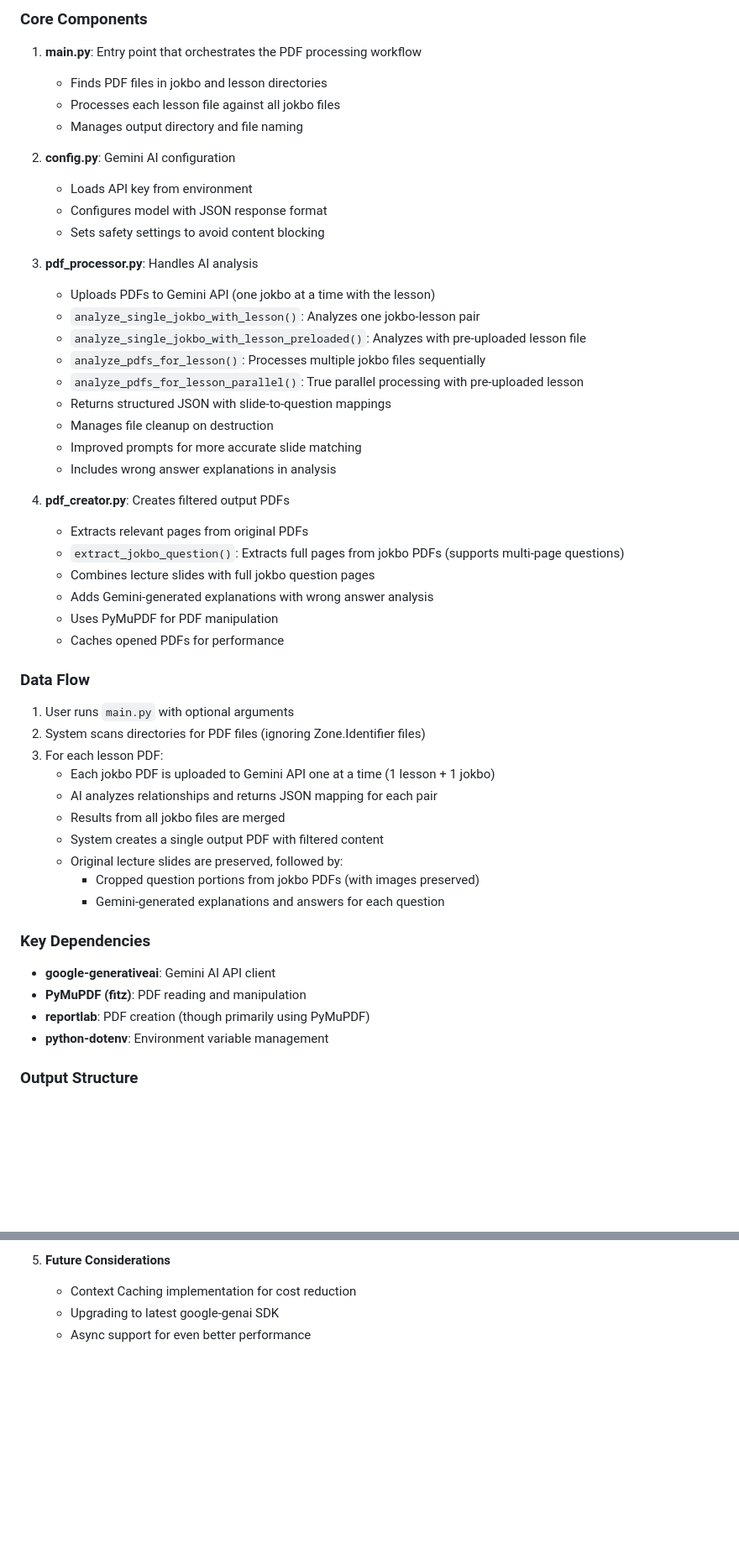
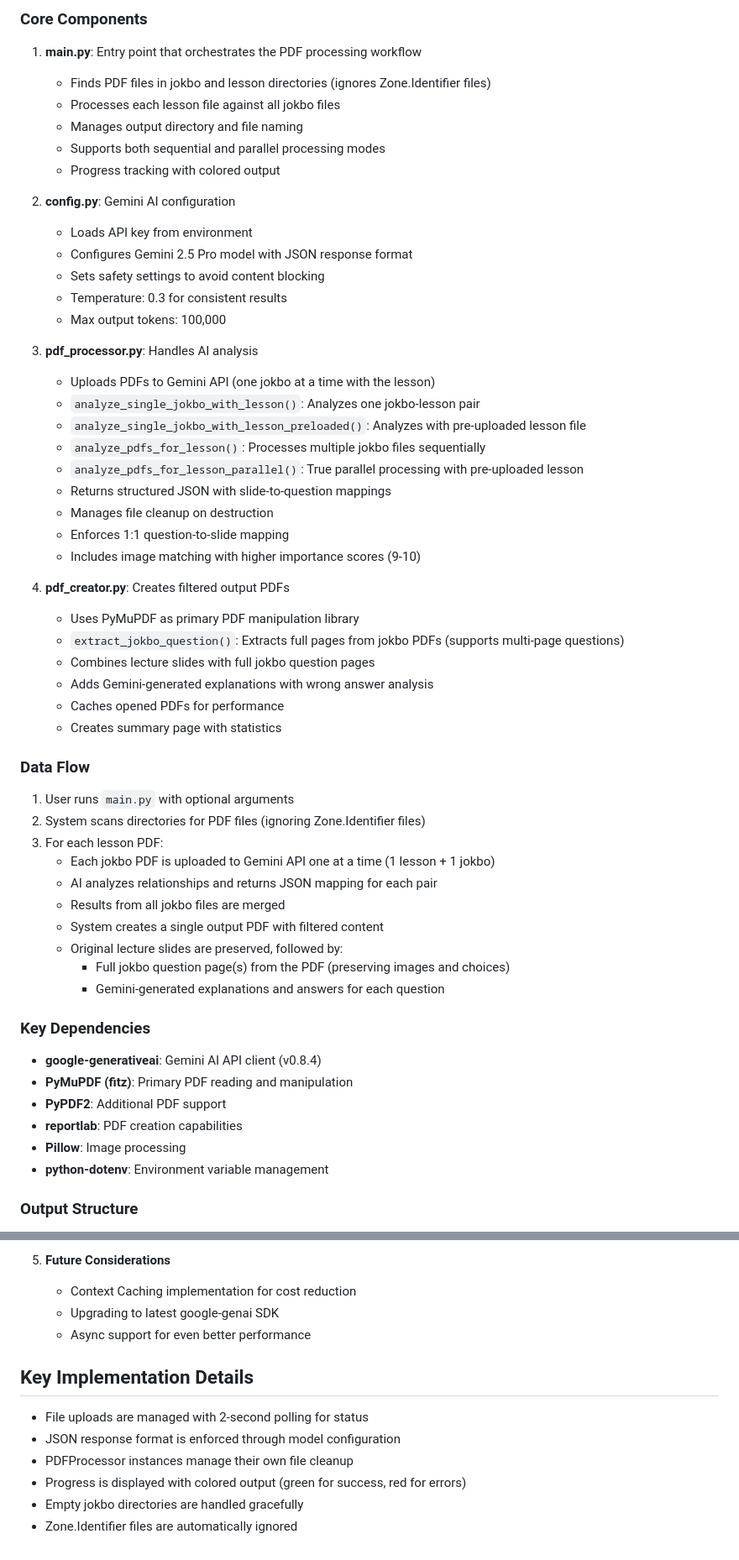
Before and after one commit to ksw6895/jokbodude, a Markdown page: CLAUDE.md, 2 parts joined by grey strips. Shown at 84% size. Rendered like a GitHub page; blank space fills up the shorter version.

```diff
--- a/CLAUDE.md
+++ b/CLAUDE.md
@@ -41,14 +41,18 @@ python main.py --parallel
 ### Core Components
 
 1. **main.py**: Entry point that orchestrates the PDF processing workflow
-   - Finds PDF files in jokbo and lesson directories
+   - Finds PDF files in jokbo and lesson directories (ignores Zone.Identifier files)
    - Processes each lesson file against all jokbo files
    - Manages output directory and file naming
+   - Supports both sequential and parallel processing modes
+   - Progress tracking with colored output
 
 2. **config.py**: Gemini AI configuration
    - Loads API key from environment
-   - Configures model with JSON response format
+   - Configures Gemini 2.5 Pro model with JSON response format
    - Sets safety settings to avoid content blocking
+   - Temperature: 0.3 for consistent results
+   - Max output tokens: 100,000
 
 3. **pdf_processor.py**: Handles AI analysis
    - Uploads PDFs to Gemini API (one jokbo at a time with the lesson)
@@ -58,16 +62,16 @@ python main.py --parallel
    - `analyze_pdfs_for_lesson_parallel()`: True parallel processing with pre-uploaded lesson
    - Returns structured JSON with slide-to-question mappings
    - Manages file cleanup on destruction
-   - Improved prompts for more accurate slide matching
-   - Includes wrong answer explanations in analysis
+   - Enforces 1:1 question-to-slide mapping
+   - Includes image matching with higher importance scores (9-10)
 
 4. **pdf_creator.py**: Creates filtered output PDFs
-   - Extracts relevant pages from original PDFs
+   - Uses PyMuPDF as primary PDF manipulation library
    - `extract_jokbo_question()`: Extracts full pages from jokbo PDFs (supports multi-page questions)
    - Combines lecture slides with full jokbo question pages
    - Adds Gemini-generated explanations with wrong answer analysis
-   - Uses PyMuPDF for PDF manipulation
    - Caches opened PDFs for performance
+   - Creates summary page with statistics
 
 ### Data Flow
 
@@ -79,14 +83,16 @@ python main.py --parallel
    - Results from all jokbo files are merged
    - System creates a single output PDF with filtered content
    - Original lecture slides are preserved, followed by:
-     - Cropped question portions from jokbo PDFs (with images preserved)
+     - Full jokbo question page(s) from the PDF (preserving images and choices)
      - Gemini-generated explanations and answers for each question
 
 ### Key Dependencies
 
-- **google-generativeai**: Gemini AI API client
-- **PyMuPDF (fitz)**: PDF reading and manipulation
-- **reportlab**: PDF creation (though primarily using PyMuPDF)
+- **google-generativeai**: Gemini AI API client (v0.8.4)
+- **PyMuPDF (fitz)**: Primary PDF reading and manipulation
+- **PyPDF2**: Additional PDF support
+- **reportlab**: PDF creation capabilities
+- **Pillow**: Image processing
 - **python-dotenv**: Environment variable management
 
 ### Output Structure
@@ -134,3 +141,12 @@ Each output PDF contains:
    - Context Caching implementation for cost reduction
    - Upgrading to latest google-genai SDK
    - Async support for even better performance
+
+## Key Implementation Details
+
+- File uploads are managed with 2-second polling for status
+- JSON response format is enforced through model configuration
+- PDFProcessor instances manage their own file cleanup
+- Progress is displayed with colored output (green for success, red for errors)
+- Empty jokbo directories are handled gracefully
+- Zone.Identifier files are automatically ignored
```
Also changed, not shown: other parts of CLAUDE.md (+2 -1 lines), architecture.md (+87 -155 lines).
